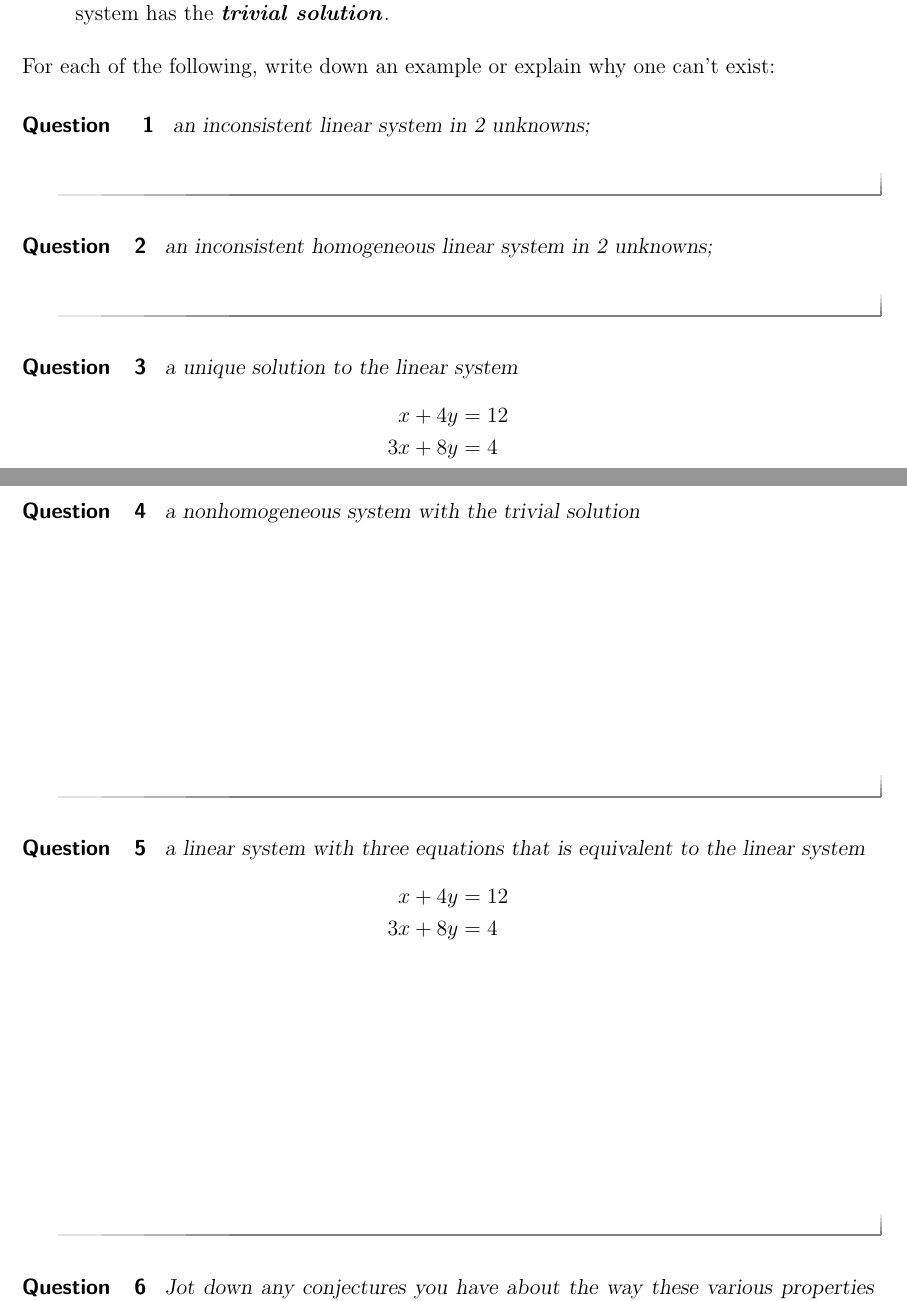
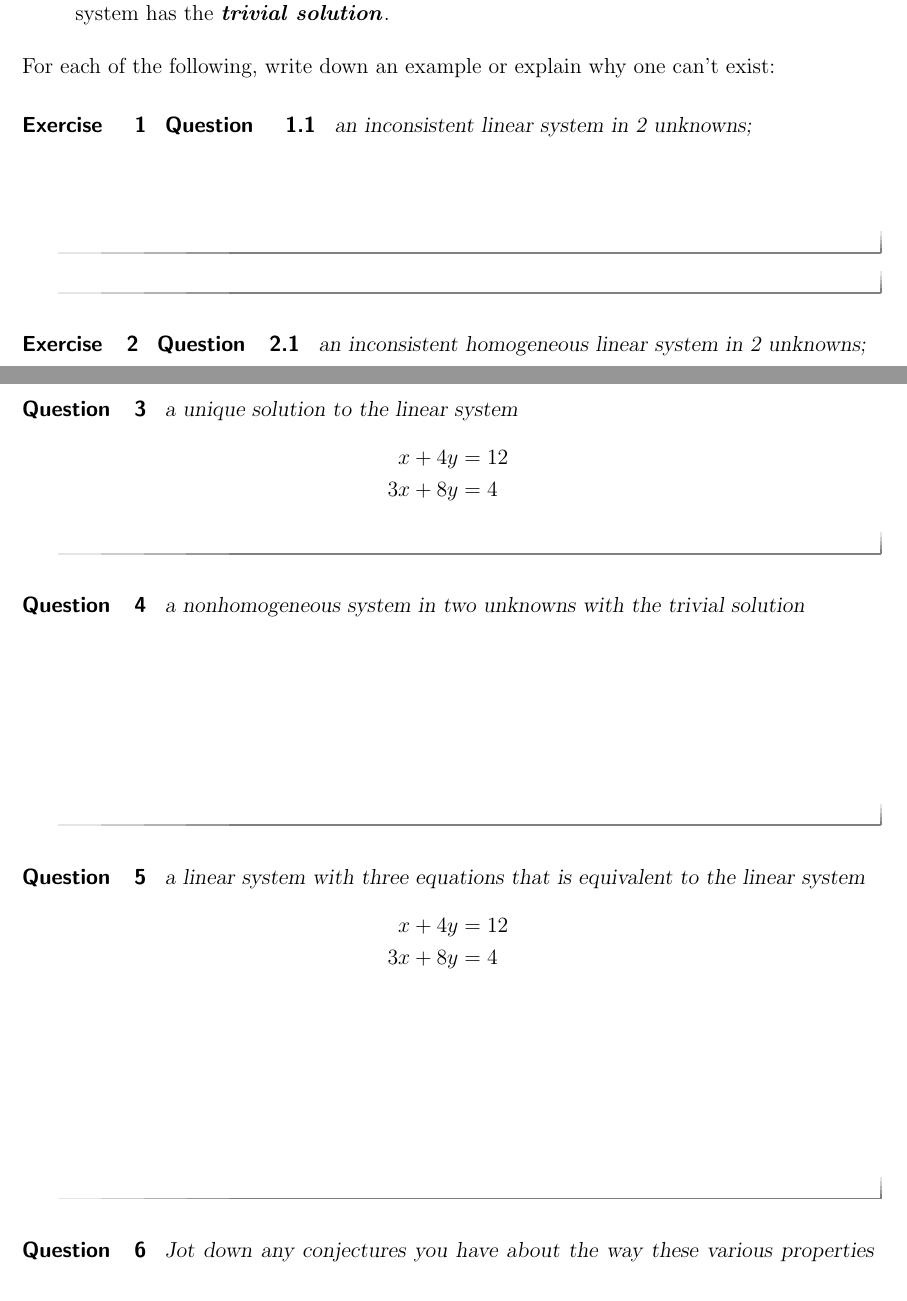
Before and after one commit to crgibbons/Linear-Algebra, a LaTeX document (FirstDay/LinearSystems.tex): two parts of pages 1 and 2 of 2, joined at a grey line, cut so that both start at the same text. Compiled offline with pdfLaTeX.

Commit message:
moderate changes to first day activity

```diff
--- a/FirstDay/LinearSystems.tex
+++ b/FirstDay/LinearSystems.tex
@@ -25,11 +25,19 @@
 \end{definition}
 
 For each of the following, write down an example or explain why one can't exist:
+\begin{exercise}
 \begin{question}
 an inconsistent linear system in 2 unknowns;
 \vfill
+\begin{prompt}
+	\begin{freeResponse}
+			\begin{align*}x + y &= 1 \\ x + y &= 2 \end{align*}
+	\end{freeResponse}
+\end{prompt}
 \end{question}
+\end{exercise}
 
+\begin{exercise}
 \begin{question}
 an inconsistent homogeneous linear system in 2 unknowns;
 \vfill
@@ -57,8 +66,11 @@ Why isn't the third choice correct?
 \end{question}
 
 \begin{question}
-a nonhomogeneous system with the trivial solution
+a nonhomogeneous system in two unknowns with the trivial solution
 \vfill
+	\begin{freeResponse}
+			If $x = 0, y = 0$ is a solution, then $ax + by = 0$ for any choice of $a$ and $b$.  Therefore, any system with the trivial solution is homogeneous.
+	\end{freeResponse}
 \end{question}
 
 \begin{question} a linear system with three equations that is equivalent to the linear system
@@ -66,6 +78,9 @@ a nonhomogeneous system with the trivial solution
 				   3x + 8y &= 4
 	\end{align*}
 	\vfill
+		\begin{freeResponse}
+			\begin{align*}x + 4 y &= 12 \\ 3x + 8y &= 4 \\ 2x + 4y &= -8 \end{align*}
+	\end{freeResponse}
 \end{question}
 
 \begin{question} Jot down any conjectures you have about the way these various properties are related.
```
Also changed, not shown: FirstDay/LinearSystems.pdf, FirstDay/LinearSystems.tex (7 more changed lines), 3 other files.
